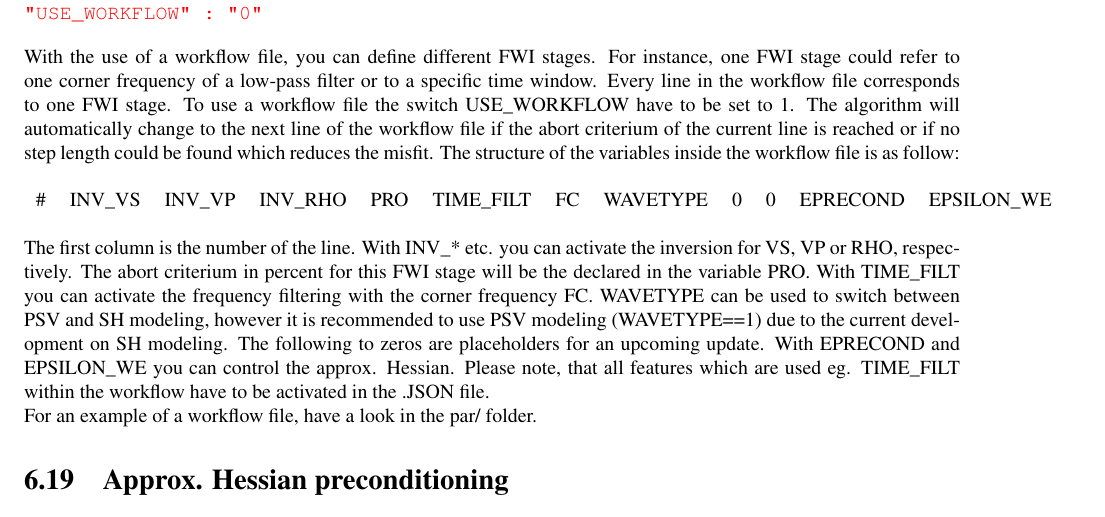
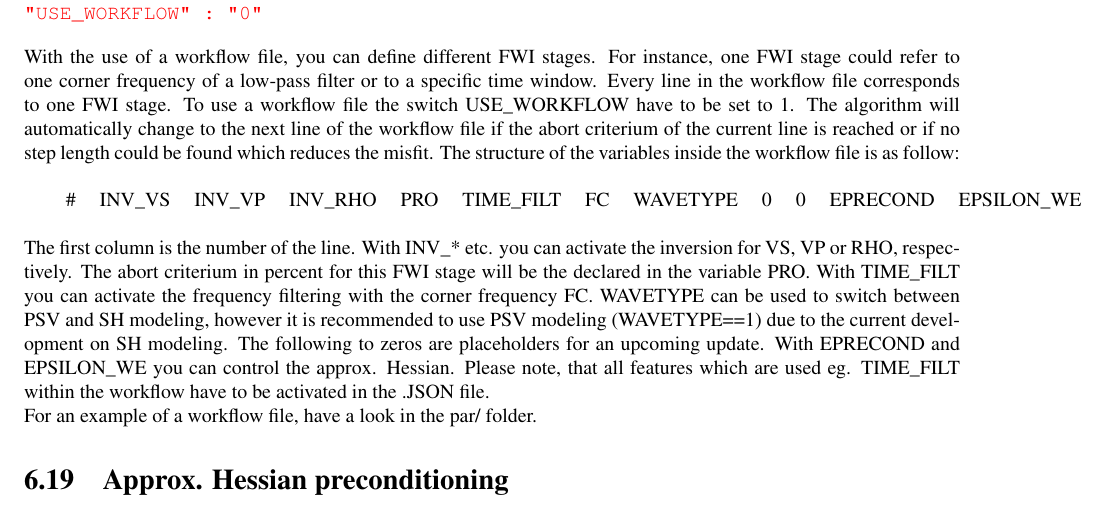
Before and after one commit to kempj/IFOS, a LaTeX thesis (doc/latex/manual_DENISE.tex, which reads doc/latex/6_Parameter_Definition.tex): part of page 56 of 85, cut so that both start at the same text. Compiled offline with pdfLaTeX.

Commit message:
BUGFIX: doc/latex/6_Parameter_Definition.tex to compile on UNIX systems.

```diff
--- a/doc/latex/6_Parameter_Definition.tex
+++ b/doc/latex/6_Parameter_Definition.tex
@@ -501,7 +501,8 @@ The inverted models are saved in INV\_MODELFILE. The first model that is saved i
 Default values are:
 "USE_WORKFLOW" : "0"
 \end{verbatim}}}
-With the use of a workflow file, you can define different FWI stages. For instance, one FWI stage could refer to one corner frequency of a low-pass filter or to a specific time window. Every line in the workflow file corresponds to one FWI stage. To use a workflow file the switch USE\_WORKFLOW have to be set to 1.  The algorithm will automatically change to the next line of the workflow file if the abort criterium of the current line is reached or if no step length could be found which reduces the misfit. The structure of the variables inside the workflow file is as follow: \\ \\
+With the use of a workflow file, you can define different FWI stages. For instance, one FWI stage could refer to one corner frequency of a low-pass filter or to a specific time window. Every line in the workflow file corresponds to one FWI stage. To use a workflow file the switch USE\_WORKFLOW have to be set to 1.  The algorithm will automatically change to the next line of the workflow file if the abort criterium of the current line is reached or if no step length could be found which reduces the misfit. The structure of the variables inside the workflow file is as follow: \\
+
 \begin{tabular}{llllllllllll}
 \# & INV\_VS & INV\_VP & INV\_RHO & PRO & TIME\_FILT & FC & WAVETYPE & 0 & 0 & EPRECOND & EPSILON\_WE\\
 \end{tabular}
```
